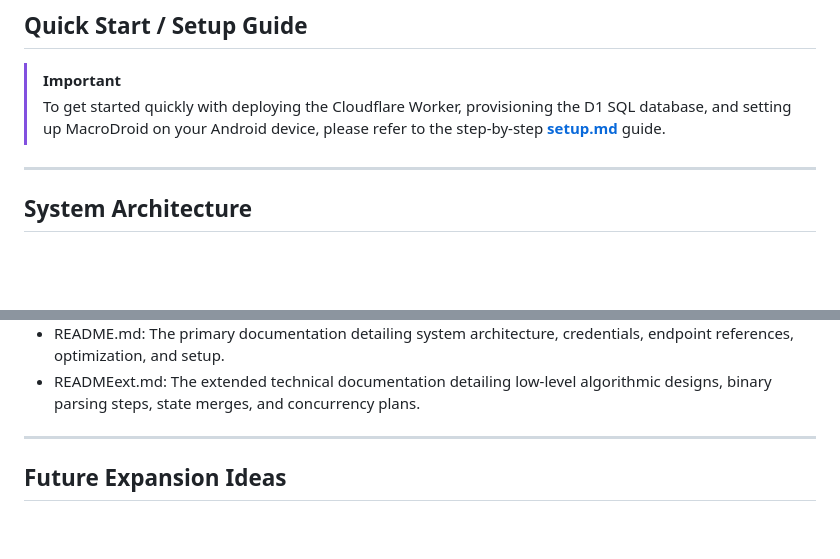
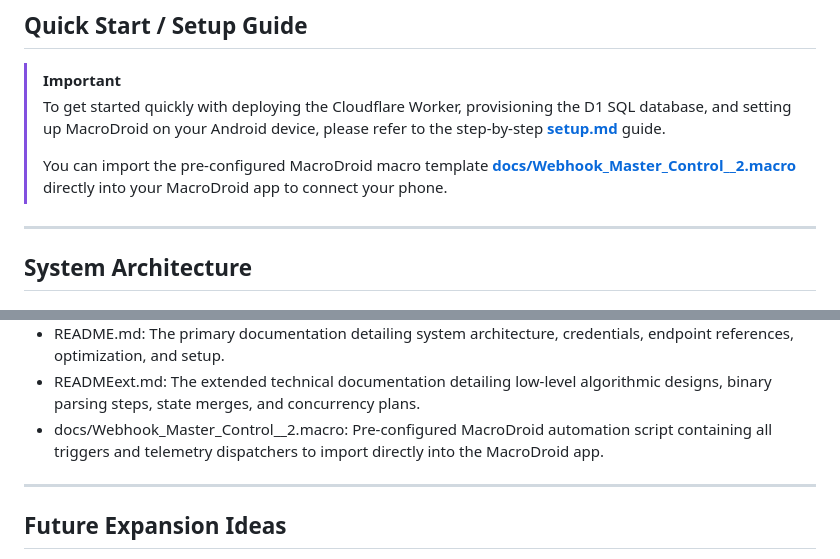
Before and after one commit to gopi470/MacroFlux, a Markdown page: README.md, 2 parts joined by grey strips. Rendered like a GitHub page; blank space fills up the shorter version.

Commit message:
docs: reference pre-configured MacroDroid macro template in documentation

```diff
--- a/README.md
+++ b/README.md
@@ -33,6 +33,8 @@ What started as a simple toggle controller grew into a full surveillance and tel
 
 > [!IMPORTANT]
 > To get started quickly with deploying the Cloudflare Worker, provisioning the D1 SQL database, and setting up MacroDroid on your Android device, please refer to the step-by-step **[setup.md](setup.md)** guide.
+>
+> You can import the pre-configured MacroDroid macro template **[docs/Webhook_Master_Control__2.macro](docs/Webhook_Master_Control__2.macro)** directly into your MacroDroid app to connect your phone.
 
 ---
 
@@ -148,6 +150,7 @@ For deep-dives into the codebase technical design, edge-processing algorithms, d
 - .assetsignore: Cloudflare assets controller listing files that should be ignored during static worker updates.
 - README.md: The primary documentation detailing system architecture, credentials, endpoint references, optimization, and setup.
 - READMEext.md: The extended technical documentation detailing low-level algorithmic designs, binary parsing steps, state merges, and concurrency plans.
+- docs/Webhook_Master_Control__2.macro: Pre-configured MacroDroid automation script containing all triggers and telemetry dispatchers to import directly into the MacroDroid app.
 
 ---
 
```
Also changed, not shown: READMEext.md (+1 -0 lines), setup.md (+3 -1 lines).
